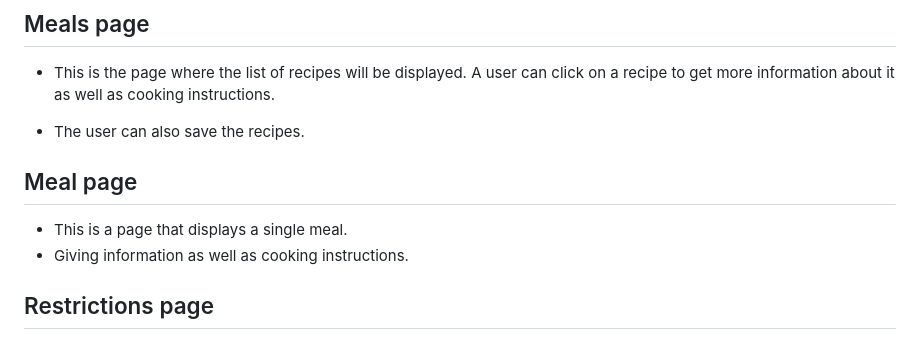
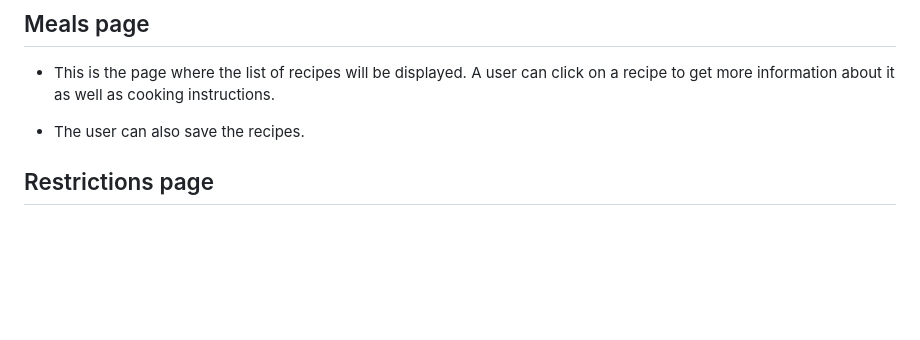
Before and after one commit to jimenez2society/Cant-Have-It, a Markdown page: README.md, the part around one of its changes. Drawn GitHub-style; blank space fills up the shorter version.

```diff
--- a/README.md
+++ b/README.md
@@ -78,11 +75,6 @@ Note - This endpoint structure is not a global rule to all APIs, every API has a
 - This is the page where the list of recipes will be displayed. A user can click on a recipe to get more information about it as well as cooking instructions.
 
 - The user can also save the recipes.
-
-## Meal page
-
-- This is a page that displays a single meal.
-- Giving information as well as cooking instructions.
 
 ## Restrictions page
 
```
Also changed, not shown: other parts of README.md (+0 -3 lines).
